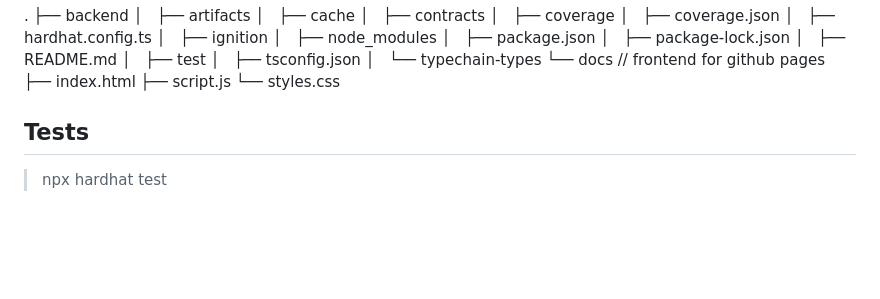
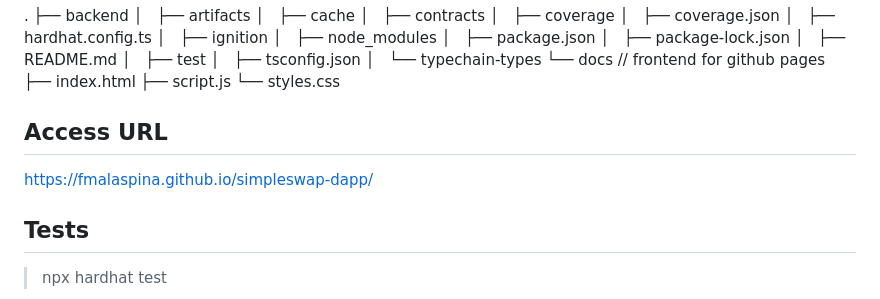
Before and after one commit to fmalaspina/simpleswap-dapp, a Markdown page: backend/README.md, the part around the change. Rendered like a GitHub page; blank space fills up the shorter version.

Commit message:
fix/readme con url

```diff
--- a/backend/README.md
+++ b/backend/README.md
@@ -30,6 +30,10 @@ A minimalistic web interface to interact with a smart contract for token swaps (
     ├── index.html
     ├── script.js
     └── styles.css
+
+## Access URL
+https://fmalaspina.github.io/simpleswap-dapp/
+
 
 ## Tests
 > npx hardhat test
```
